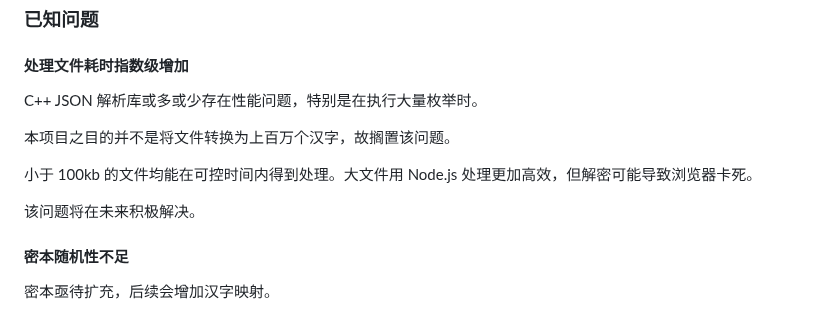
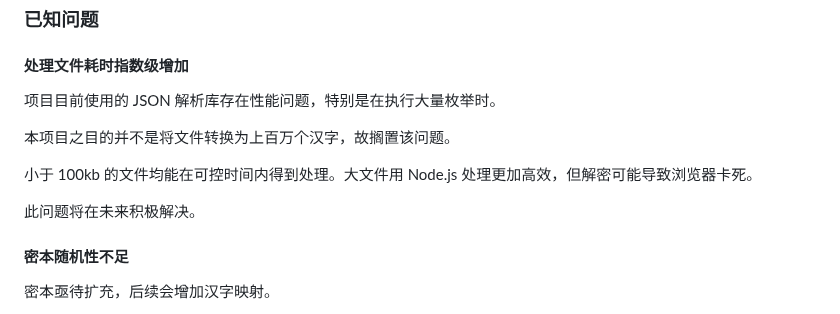
Before and after one commit to nonomal/Abracadabra, a Markdown page: README.md, the part around the change. Drawn GitHub-style.

```diff
--- a/README.md
+++ b/README.md
@@ -82,13 +82,13 @@ Abracadabra 还在积极开发中，这里是一些注意事项。
 
 #### 处理文件耗时指数级增加
 
-C++ JSON 解析库或多或少存在性能问题，特别是在执行大量枚举时。
+项目目前使用的 JSON 解析库存在性能问题，特别是在执行大量枚举时。
 
 本项目之目的并不是将文件转换为上百万个汉字，故搁置该问题。
 
 小于 100kb 的文件均能在可控时间内得到处理。大文件用 Node.js 处理更加高效，但解密可能导致浏览器卡死。
 
-该问题将在未来积极解决。
+此问题将在未来积极解决。
 
 #### 密本随机性不足
 
```
